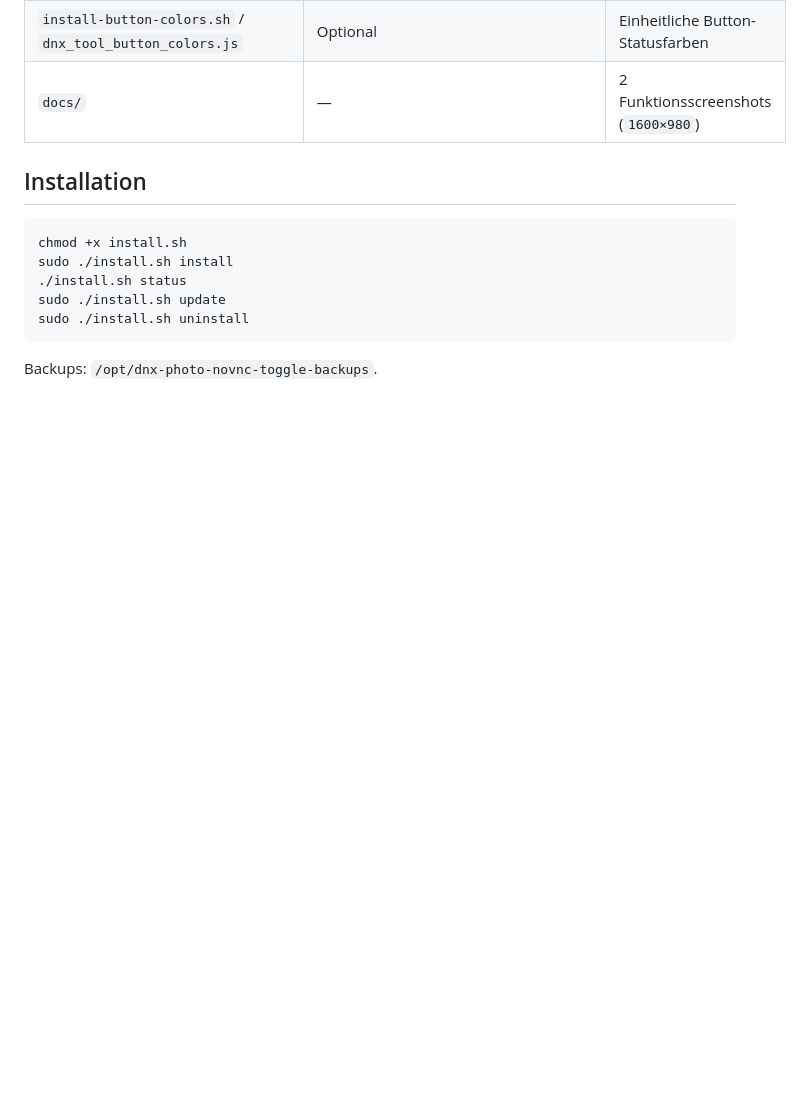
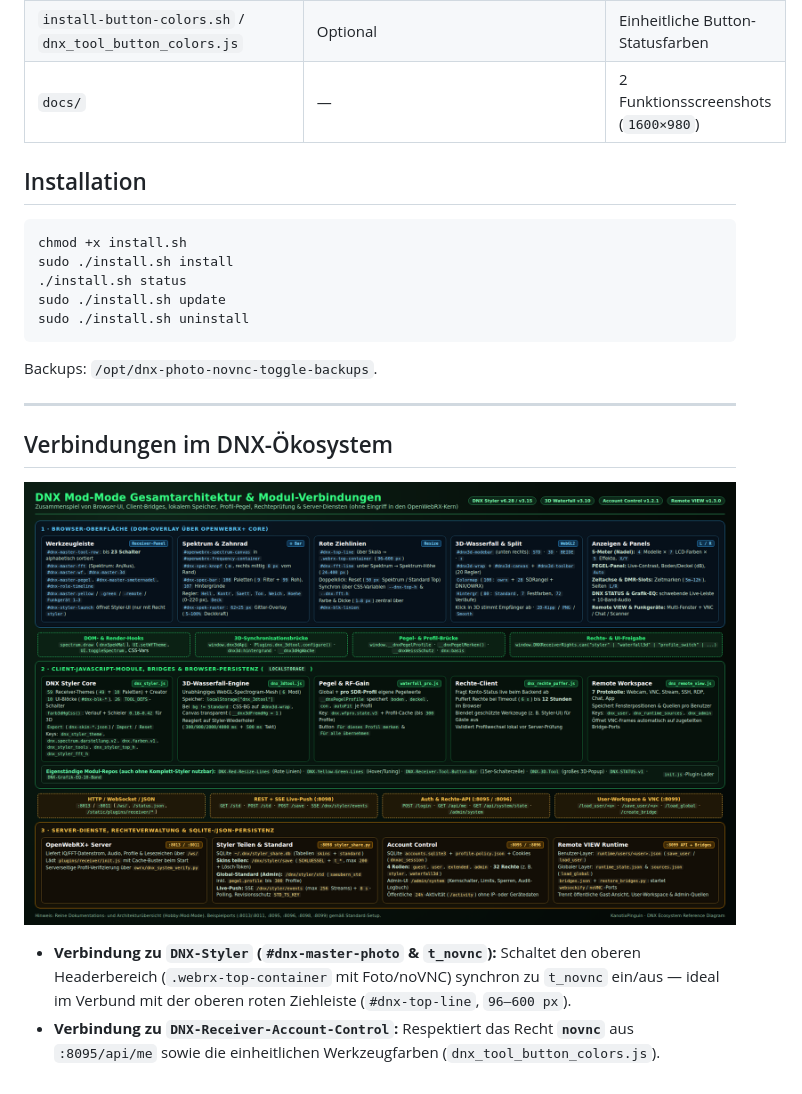
Before and after one commit to KanotixPinguin/DNX-Photo-noVNC-Toggle, a Markdown page: README.md, the part around the change. Rendered like a GitHub page; pictures changed too: docs/dnx-architektur-verbindungen.png (added); blank space fills up the shorter version.

Commit message:
docs: add DNX ecosystem connections and architecture diagrams

````diff
--- a/README.md
+++ b/README.md
@@ -60,3 +60,12 @@ sudo ./install.sh uninstall
 ```
 
 Backups: `/opt/dnx-photo-novnc-toggle-backups`.
+
+---
+
+## Verbindungen im DNX-Ökosystem
+
+![DNX Gesamtarchitektur & Verbindungen](docs/dnx-architektur-verbindungen.png)
+
+* **Verbindung zu `DNX-Styler` (`#dnx-master-photo` & `t_novnc`):** Schaltet den oberen Headerbereich (`.webrx-top-container` mit Foto/noVNC) synchron zu `t_novnc` ein/aus — ideal im Verbund mit der oberen roten Ziehleiste (`#dnx-top-line`, `96–600 px`).
+* **Verbindung zu `DNX-Receiver-Account-Control`:** Respektiert das Recht **`novnc`** aus `:8095/api/me` sowie die einheitlichen Werkzeugfarben (`dnx_tool_button_colors.js`).
````
Also changed, not shown: 1 other file.
